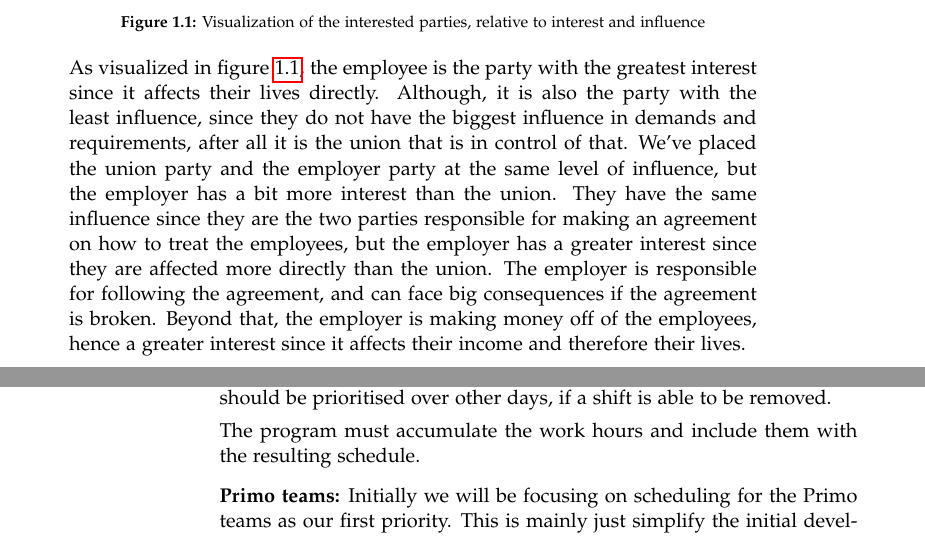
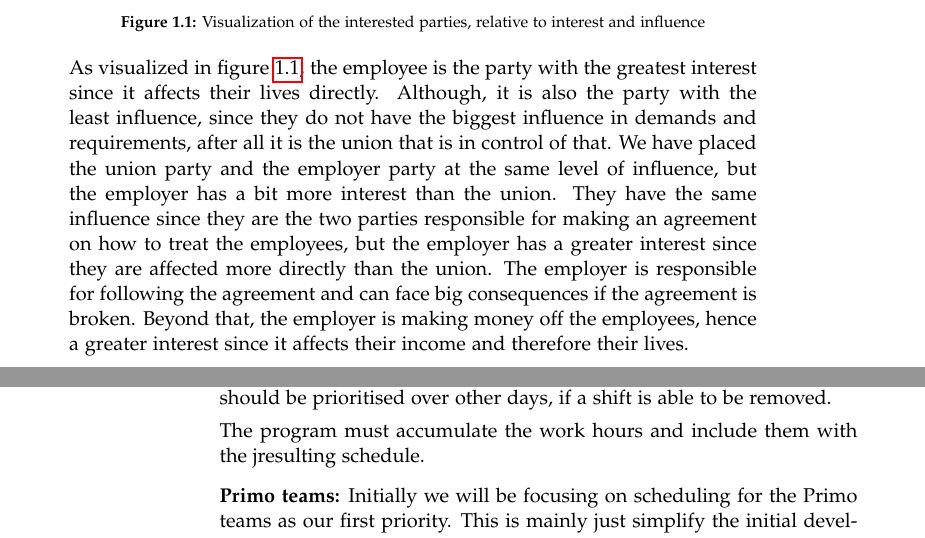
Before and after one commit to BenjaminCB/P1_overleaf, a LaTeX thesis (main.tex, which reads sections/problem_analysis/interested_parties.tex, sections/solution/requirement.tex): two parts of pages 17 and 26 of 59, joined at a grey line, cut so that both start at the same text. Compiled offline with pdfLaTeX.

Commit message:
push changes

```diff
--- a/sections/problem_analysis/interested_parties.tex
+++ b/sections/problem_analysis/interested_parties.tex
@@ -55,4 +55,4 @@ Since the employer is the one making the schedule, they are the ones with the mo
     \label{fig:Interested parties graph}
 \end{figure}
 
-As visualized in figure \ref{fig:Interested parties graph}, the employee is the party with the greatest interest since it affects their lives directly. Although, it is also the party with the least influence, since they do not have the biggest influence in demands and requirements, after all it is the union that is in control of that. We've placed the union party and the employer party at the same level of influence, but the employer has a bit more interest than the union. They have the same influence since they are the two parties responsible for making an agreement on how to treat the employees, but the employer has a greater interest since they are affected more directly than the union. The employer is responsible for following the agreement, and can face big consequences if the agreement is broken. Beyond that, the employer is making money off of the employees, hence a greater interest since it affects their income and therefore their lives.
+As visualized in figure \ref{fig:Interested parties graph}, the employee is the party with the greatest interest since it affects their lives directly. Although, it is also the party with the least influence, since they do not have the biggest influence in demands and requirements, after all it is the union that is in control of that. We have placed the union party and the employer party at the same level of influence, but the employer has a bit more interest than the union. They have the same influence since they are the two parties responsible for making an agreement on how to treat the employees, but the employer has a greater interest since they are affected more directly than the union. The employer is responsible for following the agreement and can face big consequences if the agreement is broken. Beyond that, the employer is making money off the employees, hence a greater interest since it affects their income and therefore their lives.
--- a/sections/solution/requirement.tex
+++ b/sections/solution/requirement.tex
@@ -11,7 +11,7 @@ Our programs requirements are listed as following (each of the requirements is m
 
     \item[] \textbf{Work hours:} The program should ensure that each of the teams do not exceed the expected hours or have an insufficient amount of hours, and remove or add shifts accordingly. Here public holidays and Saturdays should be prioritised over other days, if a shift is able to be removed.
 
-    The program must accumulate the work hours and include them with the resulting schedule.
+    The program must accumulate the work hours and include them with the jresulting schedule.
 
     \reqItem{\primo teams}{Initially we will be focusing on scheduling for the \primo teams as our first priority. This is mainly just simplify the initial development process.}
 
```
